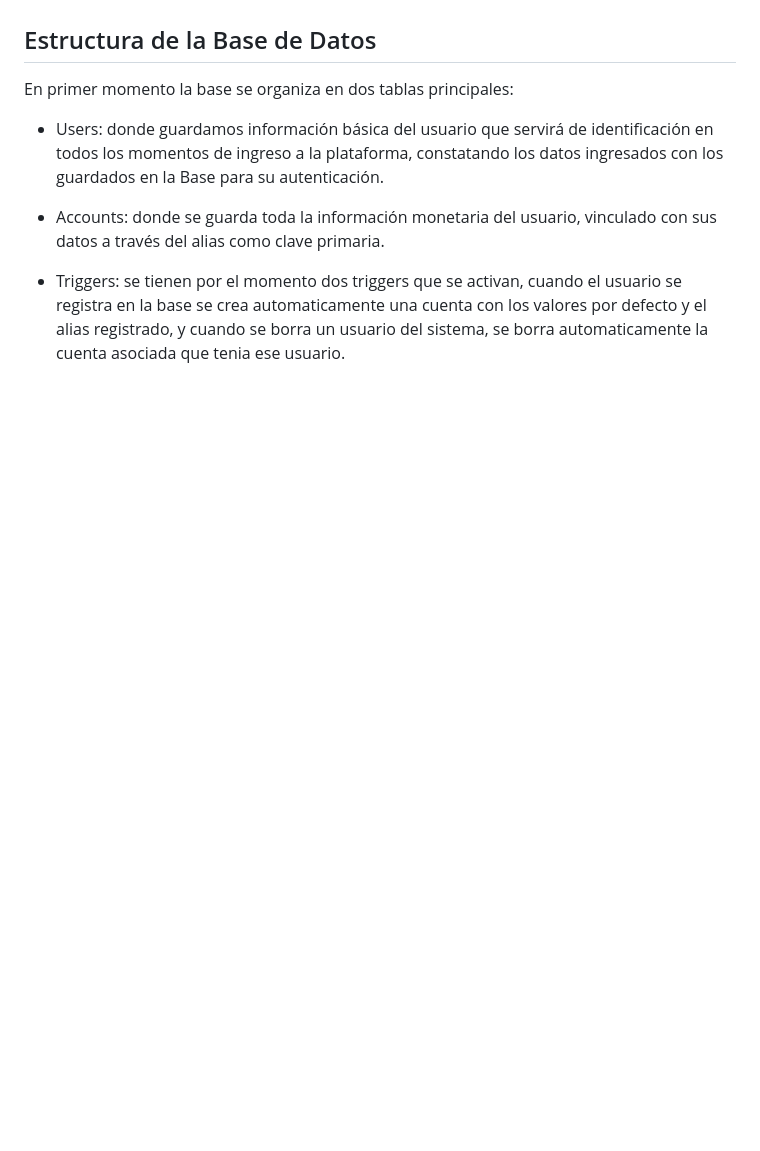
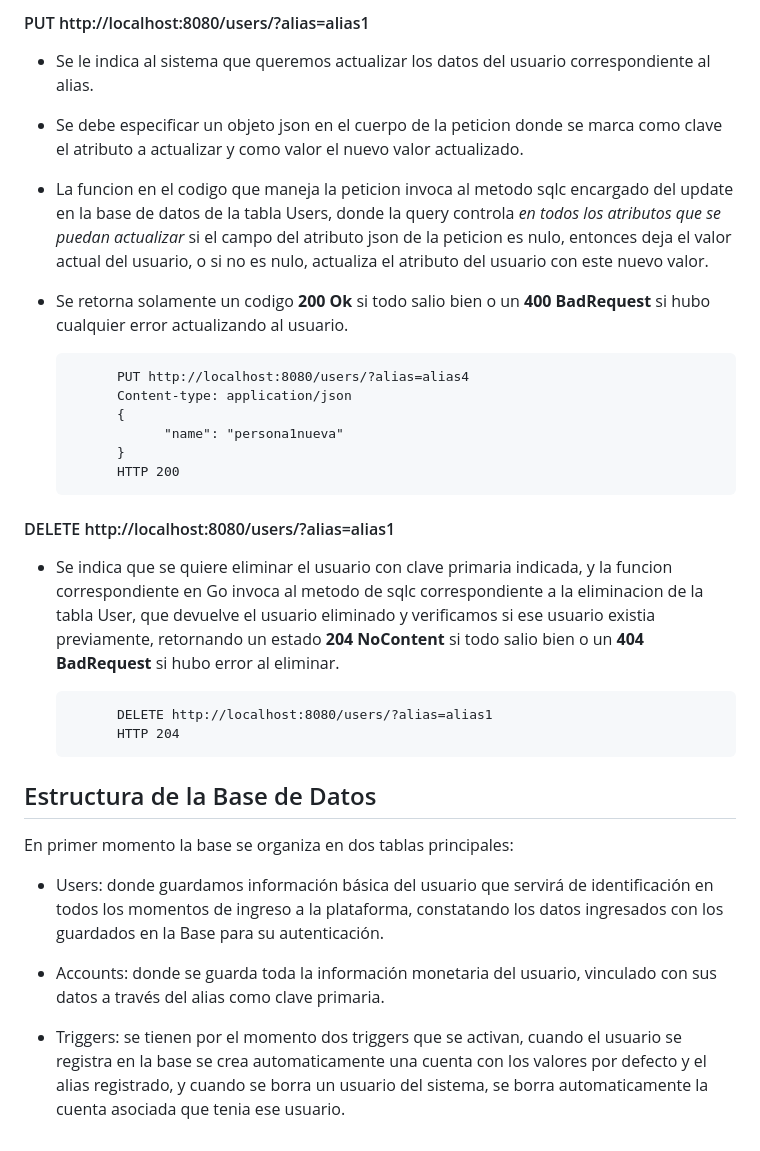
Before and after one commit to nachoperna/Programacion-Web, a Markdown page: TP_Especial/README.md, the part around one of its changes. GitHub-like rendering; blank space fills up the shorter version.

Commit message:
un poco de actualizacion de funcionalidades

```diff
--- a/TP_Especial/README.md
+++ b/TP_Especial/README.md
@@ -72,3 +147,32 @@ borramos con éxito, se hacen depósitos, retiros y transferencias con éxito.
+#### PUT http://localhost:8080/users/?alias=alias1
+- Se le indica al sistema que queremos actualizar los datos del usuario correspondiente al alias.
+- Se debe especificar un objeto json en el cuerpo de la peticion donde se marca como clave el atributo a actualizar y
+como valor el nuevo valor actualizado.
+- La funcion en el codigo que maneja la peticion invoca al metodo sqlc encargado del update en la base de datos de la
+tabla Users, donde la query controla *en todos los atributos que se puedan actualizar* si el campo del atributo json de
+la peticion es nulo, entonces deja el valor actual del usuario, o si no es nulo, actualiza el atributo del usuario con
+este nuevo valor.
+- Se retorna solamente un codigo **200 Ok** si todo salio bien o un **400 BadRequest** si hubo cualquier error
+actualizando al usuario.
+
+            PUT http://localhost:8080/users/?alias=alias4
+            Content-type: application/json
+            {
+                  "name": "persona1nueva"
+            }
+            HTTP 200
+
+
+#### DELETE http://localhost:8080/users/?alias=alias1
+- Se indica que se quiere eliminar el usuario con clave primaria indicada, y la funcion correspondiente en Go invoca al
+  metodo de sqlc correspondiente a la eliminacion de la tabla User, que devuelve el usuario eliminado y verificamos si
+ese usuario existia previamente, retornando un estado **204 NoContent** si todo salio bien o un **404 BadRequest** si
+hubo error al eliminar.
+
+            DELETE http://localhost:8080/users/?alias=alias1
+            HTTP 204
+
+
 ## Estructura de la Base de Datos
 En primer momento la base se organiza en dos tablas principales:
 
```
Also changed, not shown: other parts of TP_Especial/README.md (+75 -0 lines).
